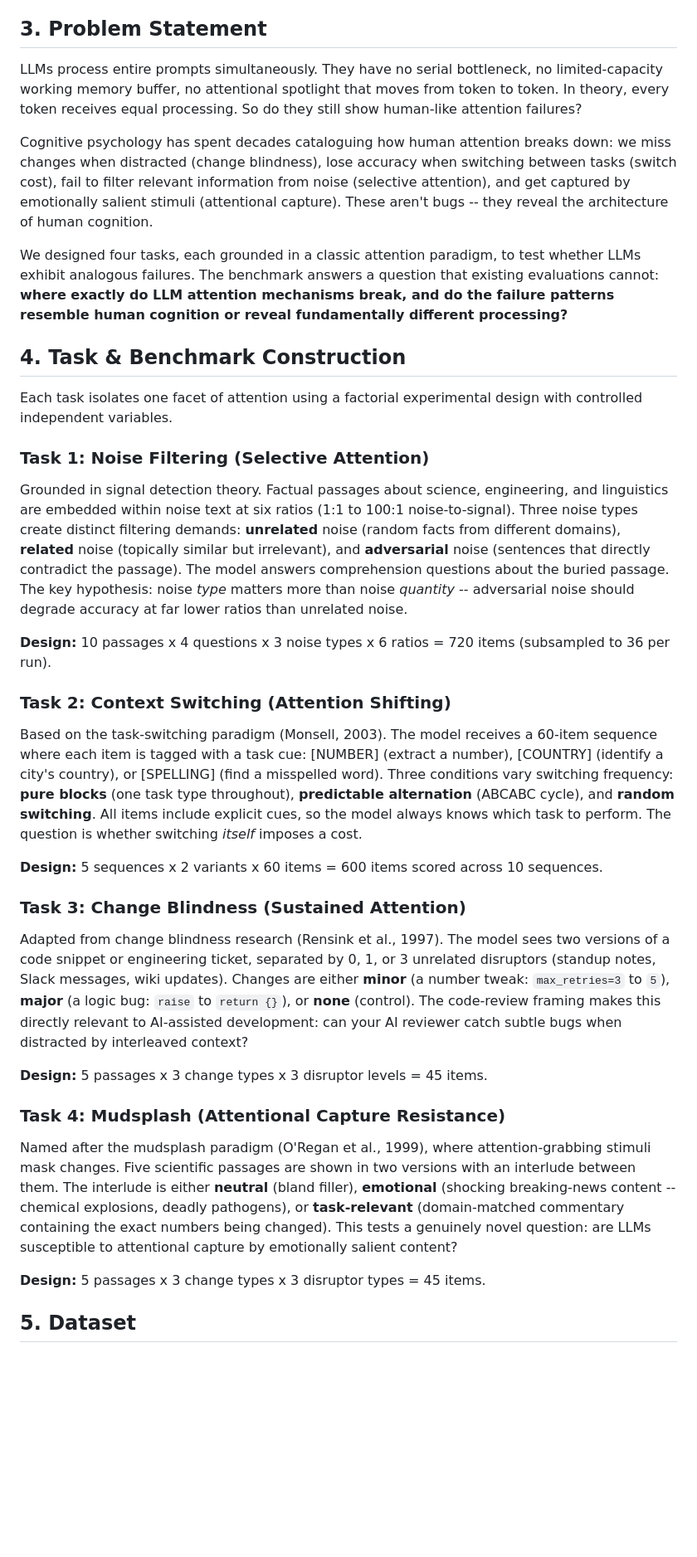
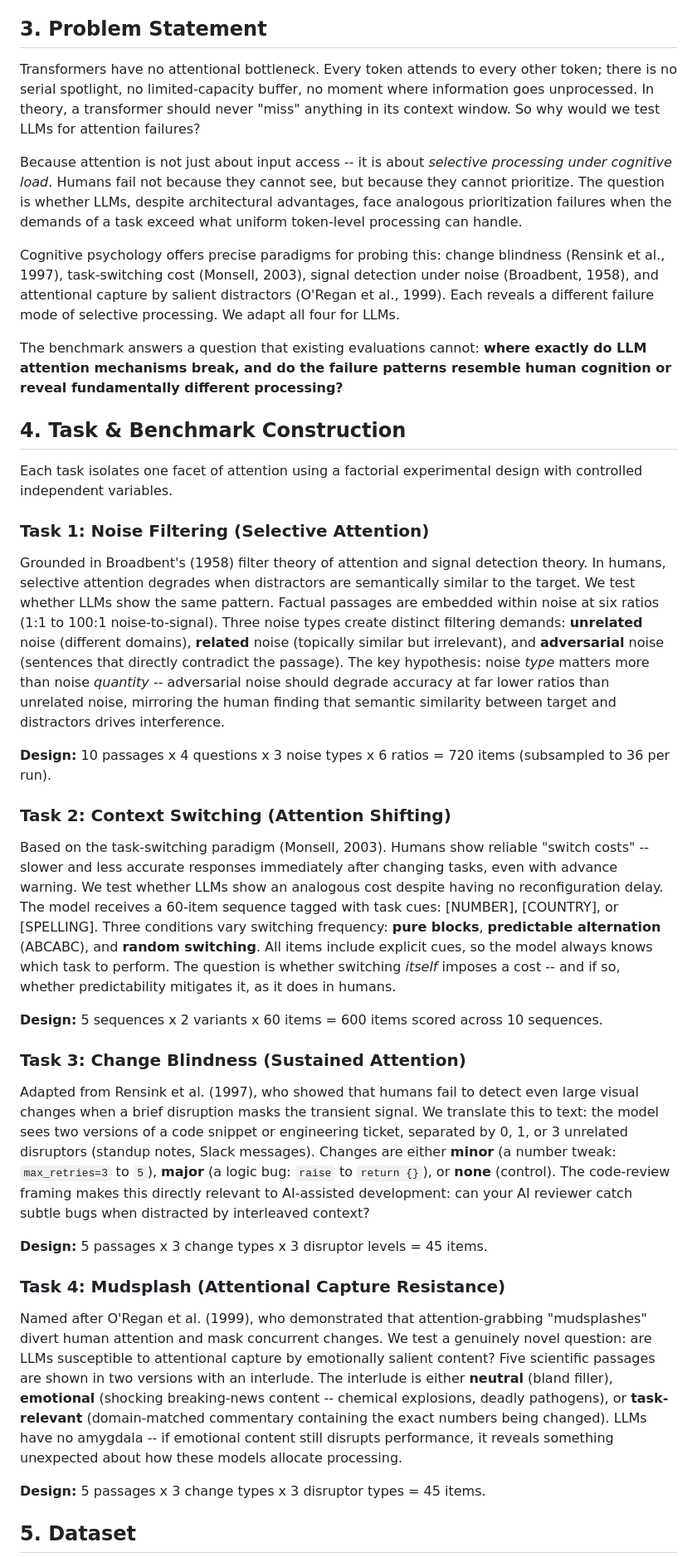
Before and after one commit to 42euge/attention-bench, a Markdown page: writeup.md, the part around one of its changes. Shown at 83% size. Rendered like a GitHub page; blank space fills up the shorter version.

```diff
--- a/writeup.md
+++ b/writeup.md
@@ -10,11 +10,13 @@ Eugenio Pastoral
 
 ## 3. Problem Statement
 
-LLMs process entire prompts simultaneously. They have no serial bottleneck, no limited-capacity working memory buffer, no attentional spotlight that moves from token to token. In theory, every token receives equal processing. So do they still show human-like attention failures?
+Transformers have no attentional bottleneck. Every token attends to every other token; there is no serial spotlight, no limited-capacity buffer, no moment where information goes unprocessed. In theory, a transformer should never "miss" anything in its context window. So why would we test LLMs for attention failures?
 
-Cognitive psychology has spent decades cataloguing how human attention breaks down: we miss changes when distracted (change blindness), lose accuracy when switching between tasks (switch cost), fail to filter relevant information from noise (selective attention), and get captured by emotionally salient stimuli (attentional capture). These aren't bugs -- they reveal the architecture of human cognition.
+Because attention is not just about input access -- it is about *selective processing under cognitive load*. Humans fail not because they cannot see, but because they cannot prioritize. The question is whether LLMs, despite architectural advantages, face analogous prioritization failures when the demands of a task exceed what uniform token-level processing can handle.
 
-We designed four tasks, each grounded in a classic attention paradigm, to test whether LLMs exhibit analogous failures. The benchmark answers a question that existing evaluations cannot: **where exactly do LLM attention mechanisms break, and do the failure patterns resemble human cognition or reveal fundamentally different processing?**
+Cognitive psychology offers precise paradigms for probing this: change blindness (Rensink et al., 1997), task-switching cost (Monsell, 2003), signal detection under noise (Broadbent, 1958), and attentional capture by salient distractors (O'Regan et al., 1999). Each reveals a different failure mode of selective processing. We adapt all four for LLMs.
+
+The benchmark answers a question that existing evaluations cannot: **where exactly do LLM attention mechanisms break, and do the failure patterns resemble human cognition or reveal fundamentally different processing?**
 
 ## 4. Task & Benchmark Construction
 
@@ -22,25 +24,25 @@ Each task isolates one facet of attention using a factorial experimental design
 
 ### Task 1: Noise Filtering (Selective Attention)
 
-Grounded in signal detection theory. Factual passages about science, engineering, and linguistics are embedded within noise text at six ratios (1:1 to 100:1 noise-to-signal). Three noise types create distinct filtering demands: **unrelated** noise (random facts from different domains), **related** noise (topically similar but irrelevant), and **adversarial** noise (sentences that directly contradict the passage). The model answers comprehension questions about the buried passage. The key hypothesis: noise *type* matters more than noise *quantity* -- adversarial noise should degrade accuracy at far lower ratios than unrelated noise.
+Grounded in Broadbent's (1958) filter theory of attention and signal detection theory. In humans, selective attention degrades when distractors are semantically similar to the target. We test whether LLMs show the same pattern. Factual passages are embedded within noise at six ratios (1:1 to 100:1 noise-to-signal). Three noise types create distinct filtering demands: **unrelated** noise (different domains), **related** noise (topically similar but irrelevant), and **adversarial** noise (sentences that directly contradict the passage). The key hypothesis: noise *type* matters more than noise *quantity* -- adversarial noise should degrade accuracy at far lower ratios than unrelated noise, mirroring the human finding that semantic similarity between target and distractors drives interference.
 
 **Design:** 10 passages x 4 questions x 3 noise types x 6 ratios = 720 items (subsampled to 36 per run).
 
 ### Task 2: Context Switching (Attention Shifting)
 
-Based on the task-switching paradigm (Monsell, 2003). The model receives a 60-item sequence where each item is tagged with a task cue: [NUMBER] (extract a number), [COUNTRY] (identify a city's country), or [SPELLING] (find a misspelled word). Three conditions vary switching frequency: **pure blocks** (one task type throughout), **predictable alternation** (ABCABC cycle), and **random switching**. All items include explicit cues, so the model always knows which task to perform. The question is whether switching *itself* imposes a cost.
+Based on the task-switching paradigm (Monsell, 2003). Humans show reliable "switch costs" -- slower and less accurate responses immediately after changing tasks, even with advance warning. We test whether LLMs show an analogous cost despite having no reconfiguration delay. The model receives a 60-item sequence tagged with task cues: [NUMBER], [COUNTRY], or [SPELLING]. Three conditions vary switching frequency: **pure blocks**, **predictable alternation** (ABCABC), and **random switching**. All items include explicit cues, so the model always knows which task to perform. The question is whether switching *itself* imposes a cost -- and if so, whether predictability mitigates it, as it does in humans.
 
 **Design:** 5 sequences x 2 variants x 60 items = 600 items scored across 10 sequences.
 
 ### Task 3: Change Blindness (Sustained Attention)
 
-Adapted from change blindness research (Rensink et al., 1997). The model sees two versions of a code snippet or engineering ticket, separated by 0, 1, or 3 unrelated disruptors (standup notes, Slack messages, wiki updates). Changes are either **minor** (a number tweak: `max_retries=3` to `5`), **major** (a logic bug: `raise` to `return {}`), or **none** (control). The code-review framing makes this directly relevant to AI-assisted development: can your AI reviewer catch subtle bugs when distracted by interleaved context?
+Adapted from Rensink et al. (1997), who showed that humans fail to detect even large visual changes when a brief disruption masks the transient signal. We translate this to text: the model sees two versions of a code snippet or engineering ticket, separated by 0, 1, or 3 unrelated disruptors (standup notes, Slack messages). Changes are either **minor** (a number tweak: `max_retries=3` to `5`), **major** (a logic bug: `raise` to `return {}`), or **none** (control). The code-review framing makes this directly relevant to AI-assisted development: can your AI reviewer catch subtle bugs when distracted by interleaved context?
 
 **Design:** 5 passages x 3 change types x 3 disruptor levels = 45 items.
 
 ### Task 4: Mudsplash (Attentional Capture Resistance)
 
-Named after the mudsplash paradigm (O'Regan et al., 1999), where attention-grabbing stimuli mask changes. Five scientific passages are shown in two versions with an interlude between them. The interlude is either **neutral** (bland filler), **emotional** (shocking breaking-news content -- chemical explosions, deadly pathogens), or **task-relevant** (domain-matched commentary containing the exact numbers being changed). This tests a genuinely novel question: are LLMs susceptible to attentional capture by emotionally salient content?
+Named after O'Regan et al. (1999), who demonstrated that attention-grabbing "mudsplashes" divert human attention and mask concurrent changes. We test a genuinely novel question: are LLMs susceptible to attentional capture by emotionally salient content? Five scientific passages are shown in two versions with an interlude. The interlude is either **neutral** (bland filler), **emotional** (shocking breaking-news content -- chemical explosions, deadly pathogens), or **task-relevant** (domain-matched commentary containing the exact numbers being changed). LLMs have no amygdala -- if emotional content still disrupts performance, it reveals something unexpected about how these models allocate processing.
 
 **Design:** 5 passages x 3 change types x 3 disruptor types = 45 items.
 
```
Also changed, not shown: other parts of writeup.md (+16 -8 lines).
